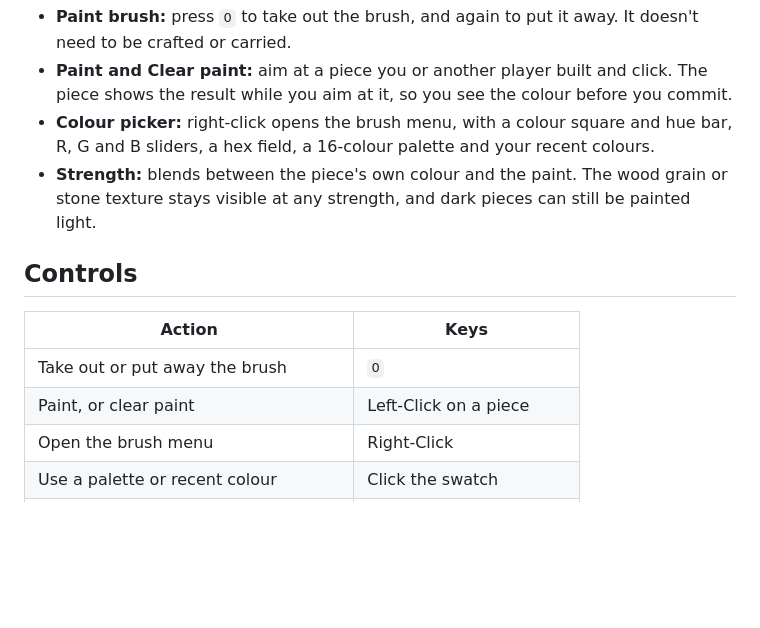
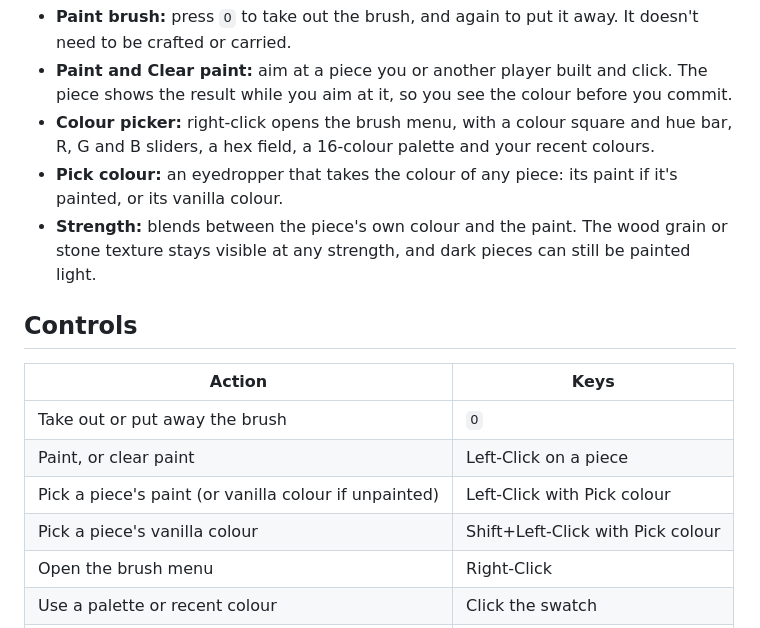
Before and after one commit to javidahmed64592/Valheim-PaintBrush, a Markdown page: README.md, the part around the change. Drawn GitHub-style; blank space fills up the shorter version.

```diff
--- a/README.md
+++ b/README.md
@@ -9,6 +9,7 @@ Paint your buildings: a paint brush, taken out with one key, colours built piece
 - **Paint brush:** press `O` to take out the brush, and again to put it away. It doesn't need to be crafted or carried.
 - **Paint and Clear paint:** aim at a piece you or another player built and click. The piece shows the result while you aim at it, so you see the colour before you commit.
 - **Colour picker:** right-click opens the brush menu, with a colour square and hue bar, R, G and B sliders, a hex field, a 16-colour palette and your recent colours.
+- **Pick colour:** an eyedropper that takes the colour of any piece: its paint if it's painted, or its vanilla colour.
 - **Strength:** blends between the piece's own colour and the paint. The wood grain or stone texture stays visible at any strength, and dark pieces can still be painted light.
 
 ## Controls
@@ -17,6 +18,8 @@ Paint your buildings: a paint brush, taken out with one key, colours built piece
 |---|---|
 | Take out or put away the brush | `O` |
 | Paint, or clear paint | Left-Click on a piece |
+| Pick a piece's paint (or vanilla colour if unpainted) | Left-Click with Pick colour |
+| Pick a piece's vanilla colour | Shift+Left-Click with Pick colour |
 | Open the brush menu | Right-Click |
 | Use a palette or recent colour | Click the swatch |
 | Save the current colour to the palette | Shift+Click a palette slot |
```
Also changed, not shown: CHANGELOG.md (+1 -0 lines), Icons/Pick.png (added), 7 other files.
